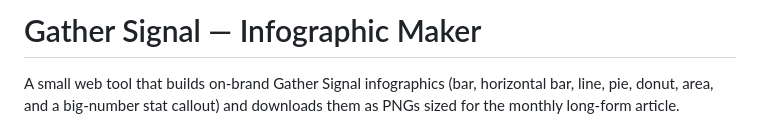
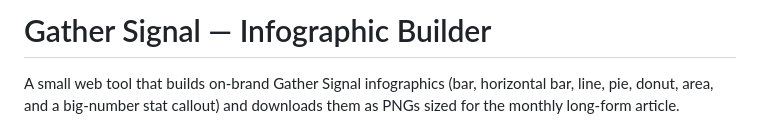
Before and after one commit to hdavis-ship-it/gather-infographics, a Markdown page: README.md, the part around the change. GitHub-like rendering.

```diff
--- a/README.md
+++ b/README.md
@@ -1,4 +1,4 @@
-# Gather Signal — Infographic Maker
+# Gather Signal — Infographic Builder
 
 A small web tool that builds on-brand Gather Signal infographics (bar, horizontal
 bar, line, pie, donut, area, and a big-number stat callout) and downloads them as
```
